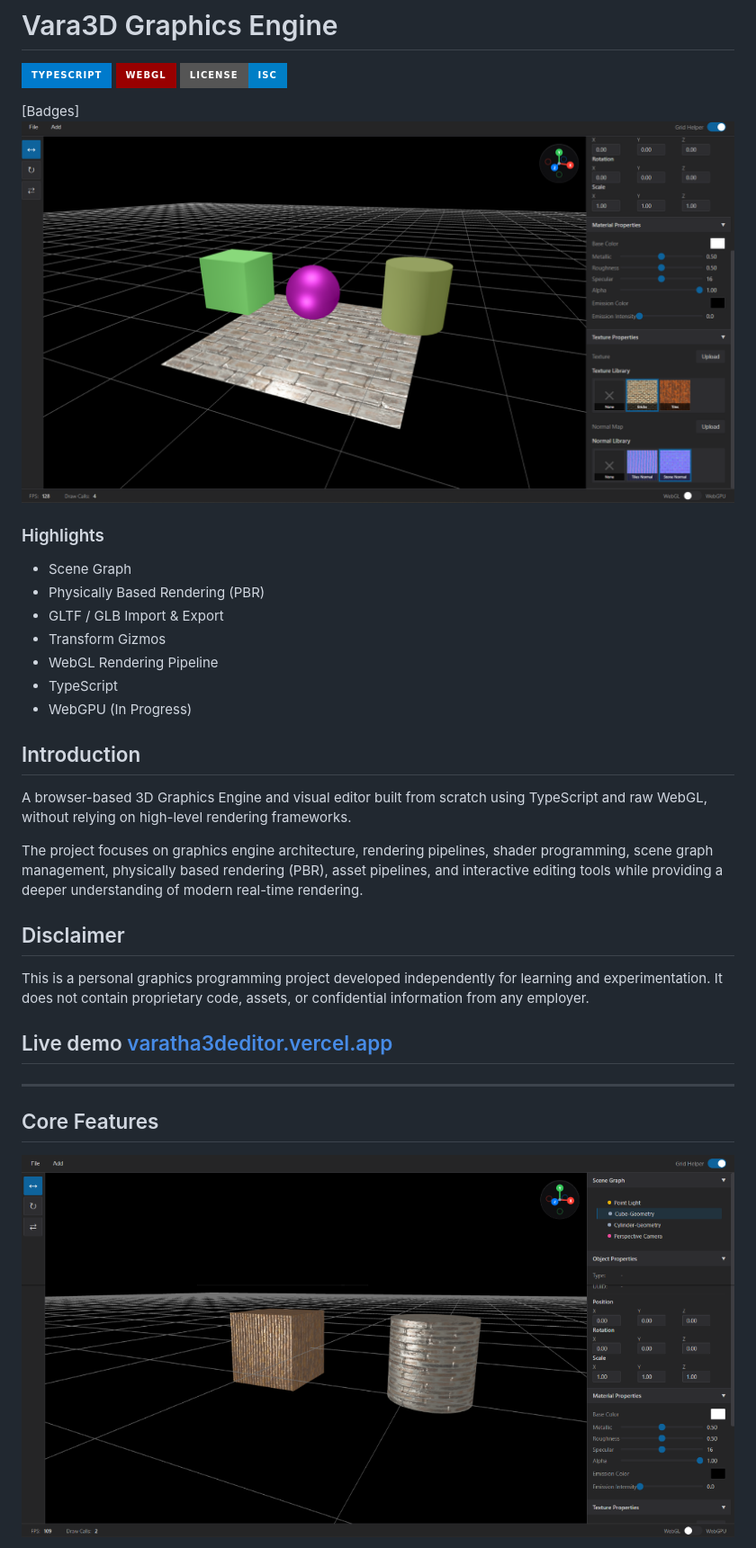
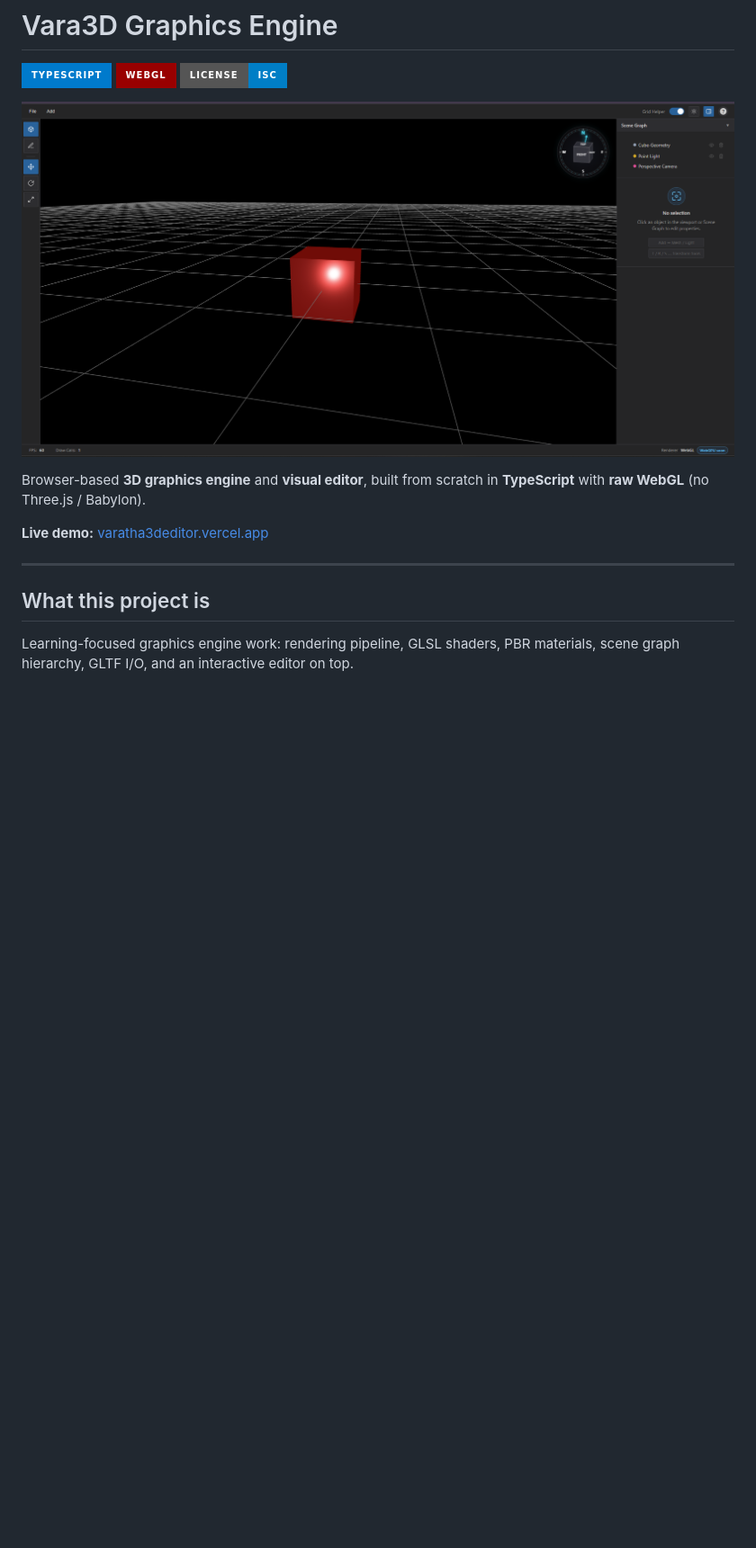
Before and after one commit to Varatharajan1808/Vara3D_GraphicsEngine, a Markdown page: README.md, the part around one of its changes. Shown at 90% size. GitHub-like rendering; pictures changed too: images/image.png, images/image1.png, images/image2.png; badges without logos; blank space fills up the shorter version.

```diff
--- a/README.md
+++ b/README.md
@@ -4,34 +4,15 @@
 [![WebGL](https://img.shields.io/badge/WebGL-990000?style=for-the-badge&logo=webgl&logoColor=white)](https://developer.mozilla.org/en-US/docs/Web/API/WebGL_API)
 [![License: ISC](https://img.shields.io/badge/License-ISC-blue.svg?style=for-the-badge)](https://opensource.org/licenses/ISC)
 
- [Badges]
 ![3D Editor Interface](./images/image.png)
 
-### Highlights
+Browser-based **3D graphics engine** and **visual editor**, built from scratch in **TypeScript** with **raw WebGL** (no Three.js / Babylon).
 
-- Scene Graph
-- Physically Based Rendering (PBR)
-- GLTF / GLB Import & Export
-- Transform Gizmos
-- WebGL Rendering Pipeline
-- TypeScript
-- WebGPU (In Progress)
-
-## Introduction
-
-A browser-based 3D Graphics Engine and visual editor built from scratch using TypeScript and raw WebGL, without relying on high-level rendering frameworks.
-
-The project focuses on graphics engine architecture, rendering pipelines, shader programming, scene graph management, physically based rendering (PBR), asset pipelines, and interactive editing tools while providing a deeper understanding of modern real-time rendering.
-
-## Disclaimer
-
-This is a personal graphics programming project developed independently for learning and experimentation. It does not contain proprietary code, assets, or confidential information from any employer.
-
-## Live demo [varatha3deditor.vercel.app](https://varatha3deditor.vercel.app/)
+**Live demo:** [varatha3deditor.vercel.app](https://varatha3deditor.vercel.app/)
 
 ---
 
-## Core Features
+## What this project is
 
-![Core Rendering Features - WebGL Materials & Textures](./images/image1.png)
+Learning-focused graphics engine work: rendering pipeline, GLSL shaders, PBR materials, scene graph hierarchy, GLTF I/O, and an interactive editor on top.
 
```
Also changed, not shown: other parts of README.md (+120 -113 lines), 3 other files.
